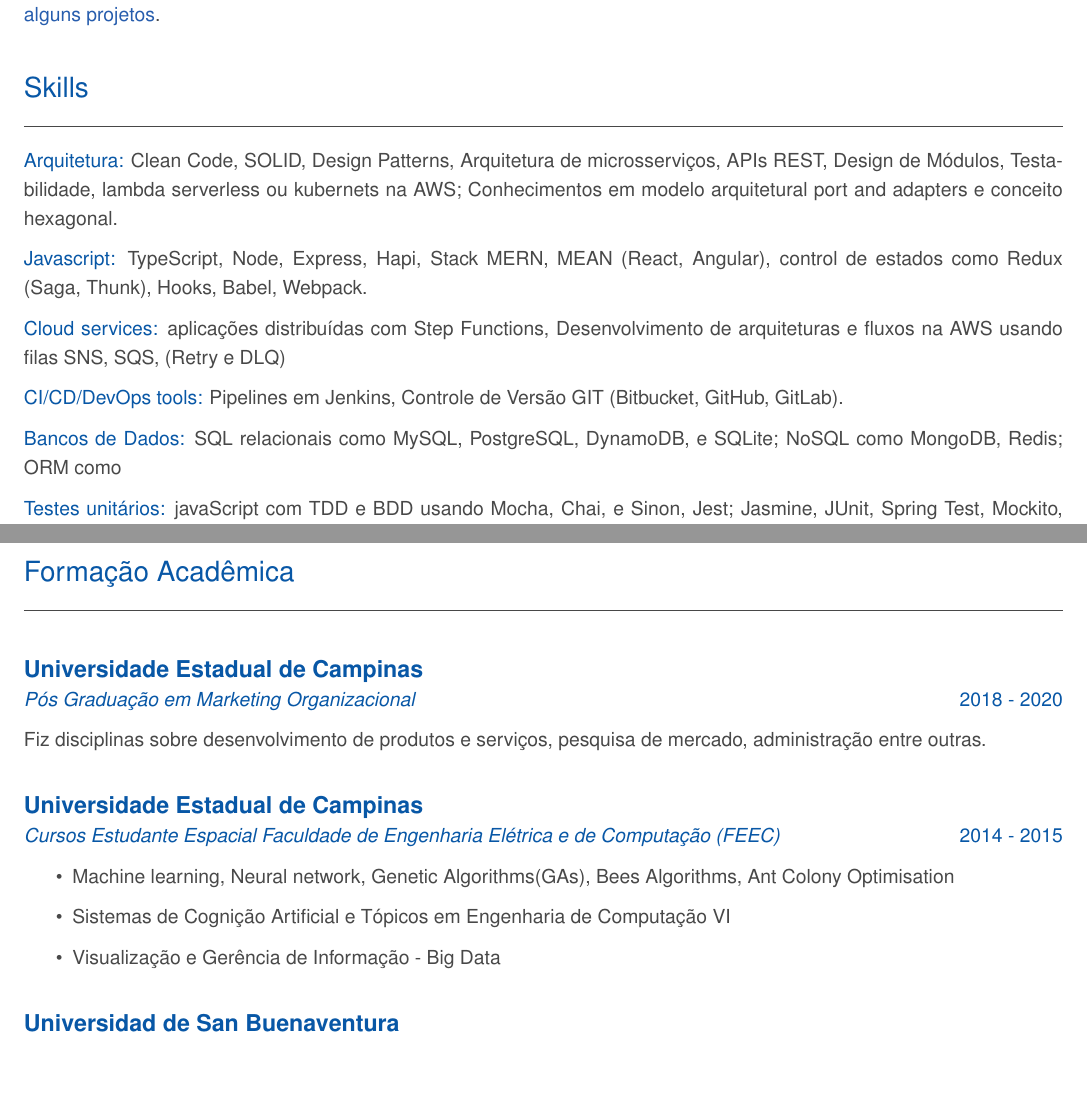
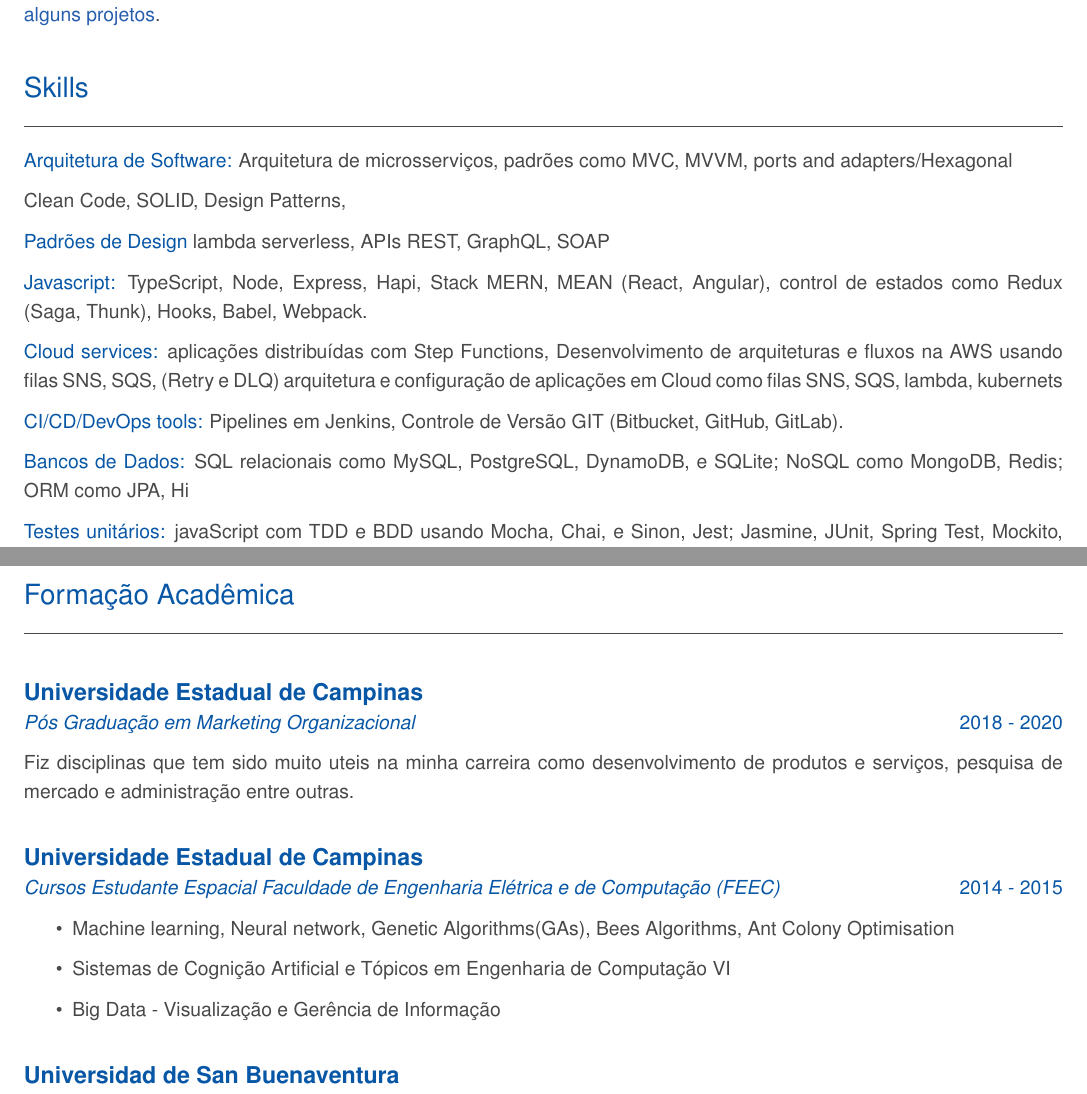
Before and after one commit to segodimor2d2/latex2html-flask, a LaTeX document (doctxt.tex): two parts of pages 2 and 3 of 3, joined at a grey line, cut so that both start at the same text, the shorter picture padded with empty space. Compiled offline with pdfLaTeX.

Commit message:
v0.0.2.2

```diff
--- a/doctxt.tex
+++ b/doctxt.tex
@@ -203,15 +204,22 @@ Programador no desenvolvimento de sites como "Rec Soluções Interativas",
 %Programador de sites como "UAI Brasil", "http://itacolomi.siteimobiliario.net/", "https://www.canaldoserralheiro.com.br/" entre outros
 
 
+%>>>>
 \section*{Skills}
 \noindent\makebox[\linewidth]{\rule{\linewidth}{0.1mm}\textcolor{corLarge}{}}
 
-\textcolor{corSubSection}{Arquitetura:}
+\textcolor{corSubSection}{Arquitetura de Software:}
+Arquitetura de microsserviços,
+padrões como MVC, MVVM, ports and adapters/Hexagonal
+
 Clean Code, SOLID, Design Patterns,
-Arquitetura de microsserviços, APIs REST,
-Design de Módulos, Testabilidade,
-lambda serverless ou kubernets na AWS;
-Conhecimentos em modelo arquitetural port and adapters e conceito hexagonal.
+
+%AWS EC2
+%AWS RDS
+%AWS S3
+
+\textcolor{corSubSection}{Padrões de Design}
+lambda serverless, APIs REST, GraphQL, SOAP
 
 \textcolor{corSubSection}{Javascript:}
 TypeScript, Node, Express, Hapi,
@@ -221,6 +229,7 @@ Babel, Webpack.
 
 \textcolor{corSubSection}{Cloud services:}
 aplicações distribuídas com Step Functions, Desenvolvimento de arquiteturas e fluxos na AWS usando filas SNS, SQS, (Retry e DLQ)
+arquitetura e configuração de aplicações em Cloud como filas SNS, SQS, lambda, kubernets
 
 \textcolor{corSubSection}{CI/CD/DevOps tools:}
 Pipelines em Jenkins, Controle de Versão GIT (Bitbucket, GitHub, GitLab).
@@ -230,7 +239,9 @@ SQL relacionais como
 MySQL, PostgreSQL, DynamoDB, e SQLite;
 NoSQL como
 MongoDB, Redis;
-ORM como
+ORM como JPA, Hi
+
+
 
 \textcolor{corSubSection}{Testes unitários:}
 javaScript com TDD e BDD usando Mocha, Chai, e Sinon, Jest; Jasmine, JUnit, Spring Test, Mockito, Cobertura, Jacoco e Codecov, SonarQubem; automação de teste, Selenium, Postman
@@ -262,9 +272,9 @@ Experiência trabalhando na metodologia Scrum, Kanban, plataformas ágeis como J
 \textcolor{corSubSection}{\emph{Pós Graduação em Marketing Organizacional}}
 \hfill \textcolor{corSubSection}{2018 - 2020}
 
-Fiz disciplinas sobre desenvolvimento de produtos e serviços,
-pesquisa de mercado, administração entre outras.
-
+Fiz disciplinas que tem sido muito uteis na minha carreira como
+desenvolvimento de produtos e serviços,
+pesquisa de mercado e administração entre outras.
 
 \subsection*{Universidade Estadual de Campinas}
 \textcolor{corSubSection}{\emph{Cursos Estudante Espacial Faculdade de Engenharia Elétrica e de Computação (FEEC)}}
@@ -273,7 +283,7 @@ pesquisa de mercado, administração entre outras.
 \begin{itemize}
     \item Machine learning, Neural network, Genetic Algorithms(GAs), Bees Algorithms, Ant Colony Optimisation
     \item Sistemas de Cognição Artificial e Tópicos em Engenharia de Computação VI
-    \item Visualização e Gerência de Informação - Big Data
+    \item Big Data - Visualização e Gerência de Informação
 \end{itemize}
 
 \subsection*{Universidad de San Buenaventura}
```
Also changed, not shown: doctxt.pdf (deleted), doctxt.tex (2 more changed lines), 3 other files.
